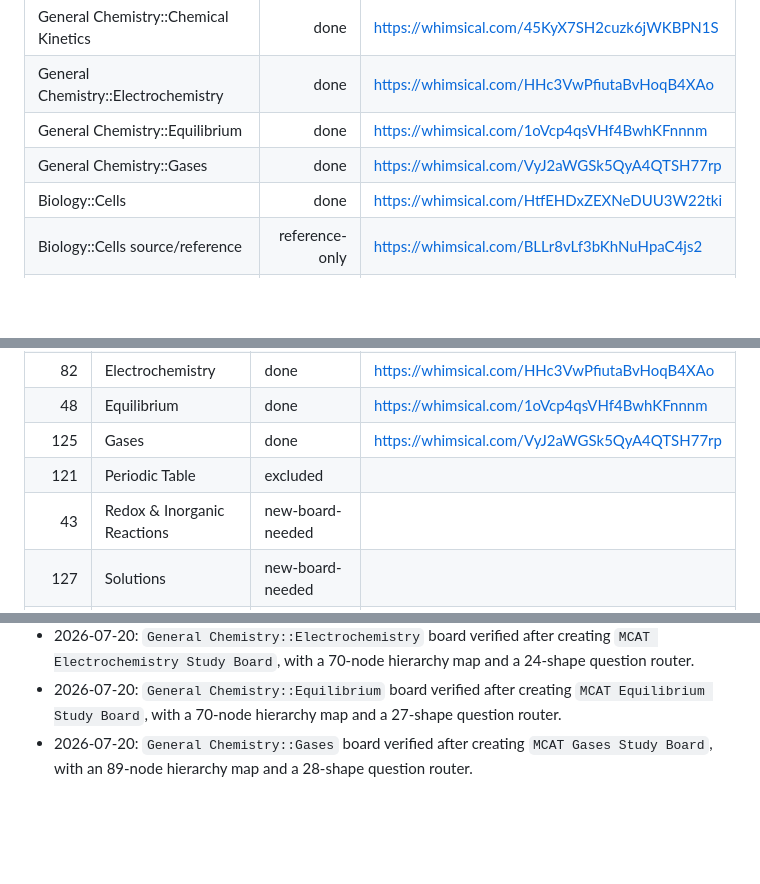
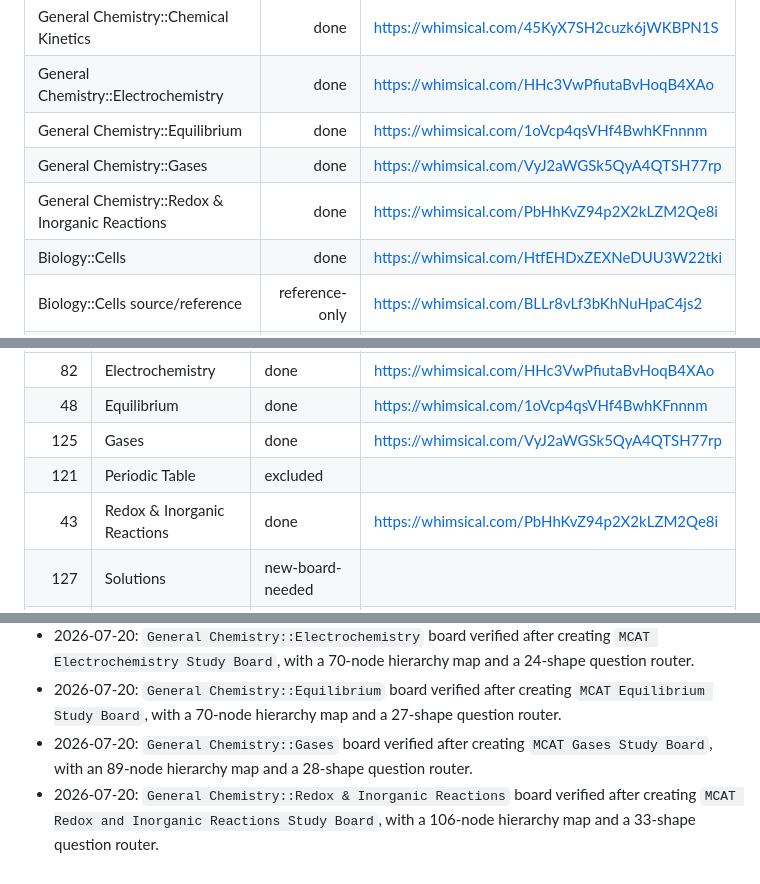
Before and after one commit to stonesandivygrows/stonesandivygrows-mcat-prompt-library, a Markdown page: study-notes/mcat-mind-maps/09-whimsical-anki-board-tracker.md, 3 parts joined by grey strips. GitHub-like rendering; blank space fills up the shorter version.

Commit message:
Mark redox inorganic Whimsical board complete

```diff
--- a/study-notes/mcat-mind-maps/09-whimsical-anki-board-tracker.md
+++ b/study-notes/mcat-mind-maps/09-whimsical-anki-board-tracker.md
@@ -16,6 +16,7 @@ Status key: `done`, `existing-fetch-needed`, `new-board-needed`, `excluded`, `ti
 | General Chemistry::Electrochemistry | done | https://whimsical.com/HHc3VwPfiutaBvHoqB4XAo |
 | General Chemistry::Equilibrium | done | https://whimsical.com/1oVcp4qsVHf4BwhKFnnnm |
 | General Chemistry::Gases | done | https://whimsical.com/VyJ2aWGSk5QyA4QTSH77rp |
+| General Chemistry::Redox & Inorganic Reactions | done | https://whimsical.com/PbHhKvZ94p2X2kLZM2Qe8i |
 | Biology::Cells | done | https://whimsical.com/HtfEHDxZEXNeDUU3W22tki |
 | Biology::Cells source/reference | reference-only | https://whimsical.com/BLLr8vLf3bKhNuHpaC4js2 |
 | Biology::Cells related Anki board | reference-only | https://whimsical.com/LvWnUipz8Q4FSoceuU3Mo3 |
@@ -68,7 +69,7 @@ Status key: `done`, `existing-fetch-needed`, `new-board-needed`, `excluded`, `ti
 | 48 | Equilibrium | done | https://whimsical.com/1oVcp4qsVHf4BwhKFnnnm |
 | 125 | Gases | done | https://whimsical.com/VyJ2aWGSk5QyA4QTSH77rp |
 | 121 | Periodic Table | excluded | |
-| 43 | Redox & Inorganic Reactions | new-board-needed | |
+| 43 | Redox & Inorganic Reactions | done | https://whimsical.com/PbHhKvZ94p2X2kLZM2Qe8i |
 | 127 | Solutions | new-board-needed | |
 | 53 | Stoichiometry | new-board-needed | |
 | 124 | Thermochemistry | new-board-needed | |
@@ -145,3 +146,4 @@ Status key: `done`, `existing-fetch-needed`, `new-board-needed`, `excluded`, `ti
 - 2026-07-20: `General Chemistry::Electrochemistry` board verified after creating `MCAT Electrochemistry Study Board`, with a 70-node hierarchy map and a 24-shape question router.
 - 2026-07-20: `General Chemistry::Equilibrium` board verified after creating `MCAT Equilibrium Study Board`, with a 70-node hierarchy map and a 27-shape question router.
 - 2026-07-20: `General Chemistry::Gases` board verified after creating `MCAT Gases Study Board`, with an 89-node hierarchy map and a 28-shape question router.
+- 2026-07-20: `General Chemistry::Redox & Inorganic Reactions` board verified after creating `MCAT Redox and Inorganic Reactions Study Board`, with a 106-node hierarchy map and a 33-shape question router.
```
